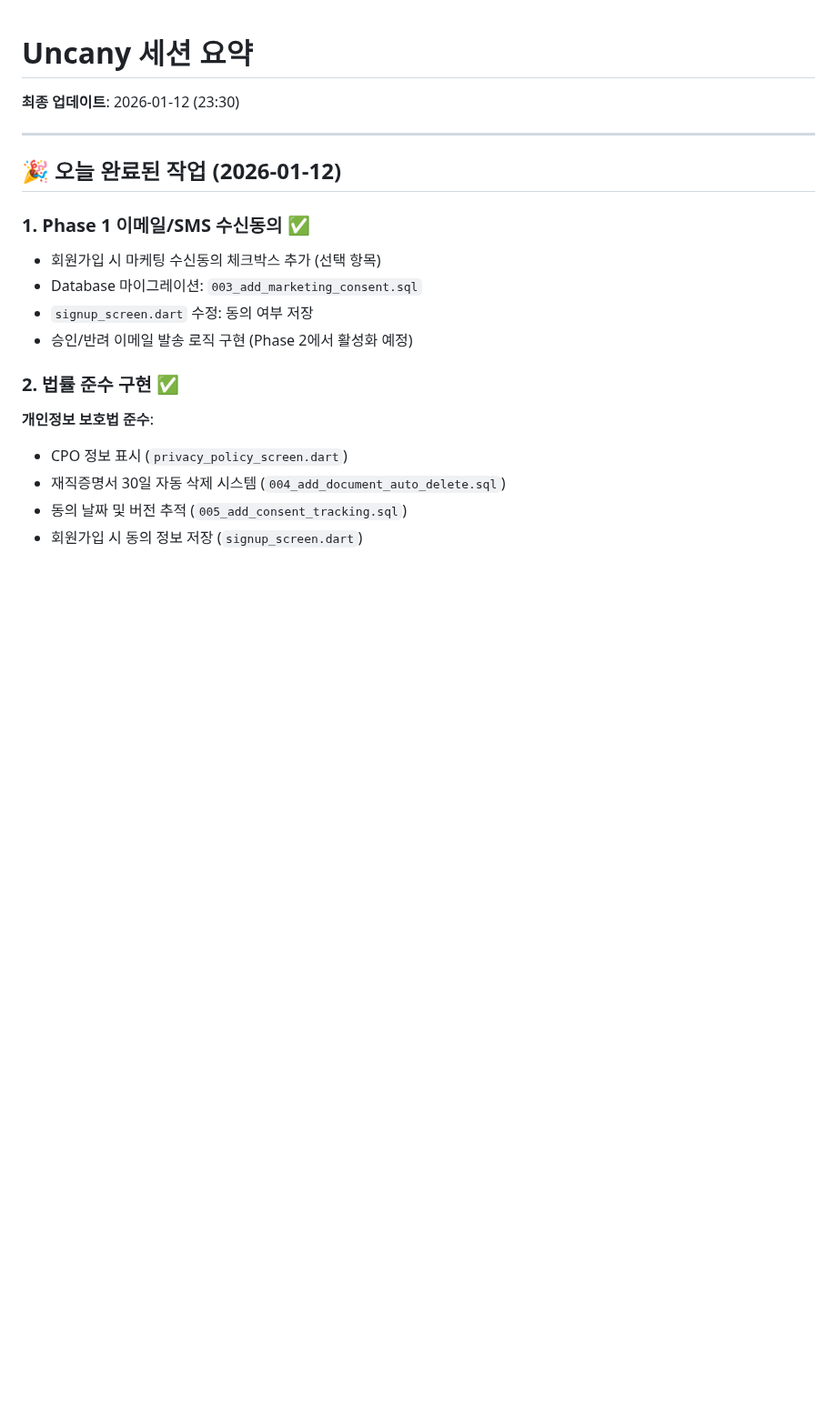
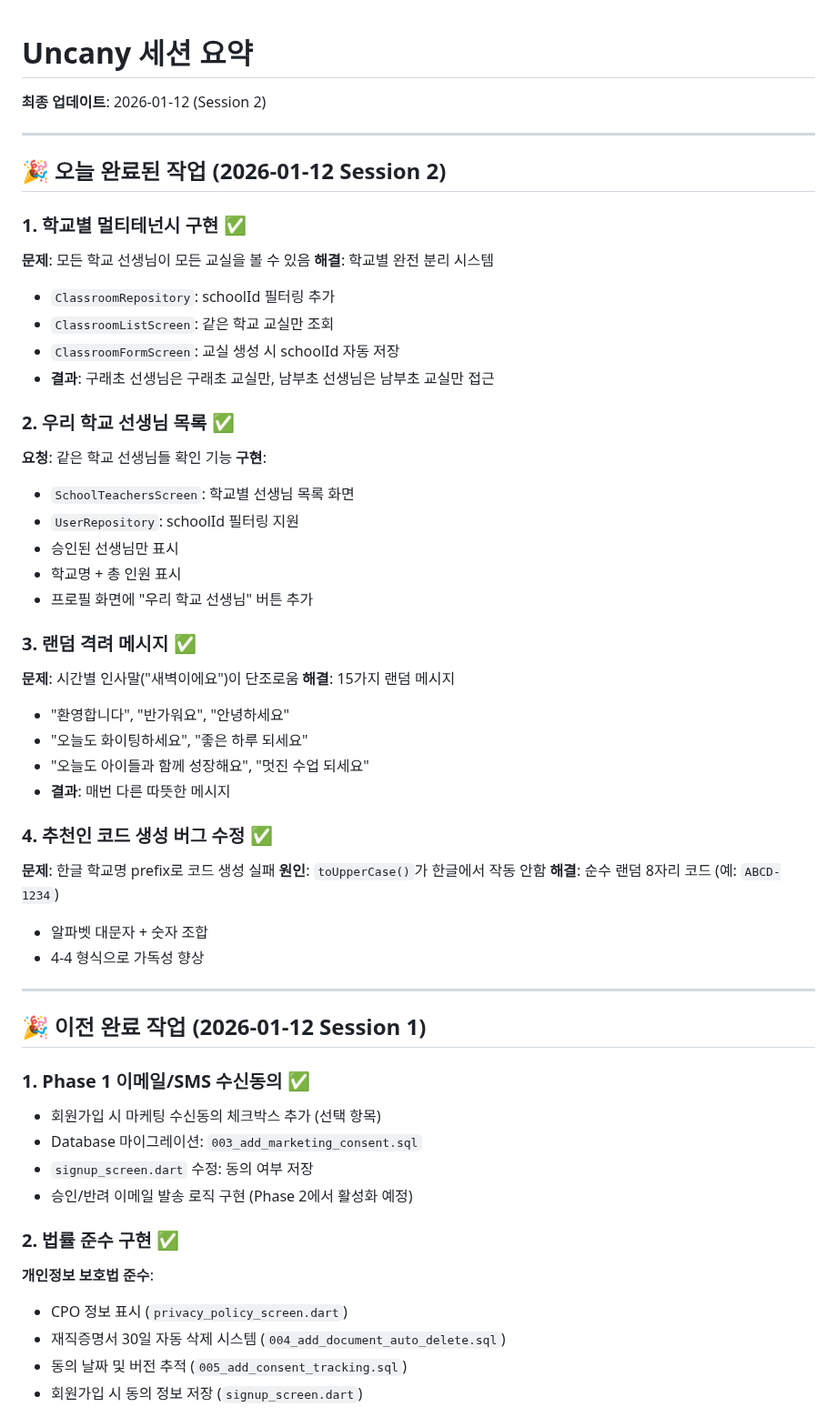
Before and after one commit to hyunwoooim-star/Uncany, a Markdown page: SESSION_SUMMARY.md, the part around one of its changes. Shown at 91% size. GitHub-like rendering; blank space fills up the shorter version.

Commit message:
docs: Session 2 작업 내용 정리 (학교별 멀티테넌시 완료)

```diff
--- a/SESSION_SUMMARY.md
+++ b/SESSION_SUMMARY.md
@@ -1,10 +1,46 @@
 # Uncany 세션 요약
 
-**최종 업데이트**: 2026-01-12 (23:30)
+**최종 업데이트**: 2026-01-12 (Session 2)
 
 ---
 
-## 🎉 오늘 완료된 작업 (2026-01-12)
+## 🎉 오늘 완료된 작업 (2026-01-12 Session 2)
+
+### 1. 학교별 멀티테넌시 구현 ✅
+**문제**: 모든 학교 선생님이 모든 교실을 볼 수 있음
+**해결**: 학교별 완전 분리 시스템
+- `ClassroomRepository`: schoolId 필터링 추가
+- `ClassroomListScreen`: 같은 학교 교실만 조회
+- `ClassroomFormScreen`: 교실 생성 시 schoolId 자동 저장
+- **결과**: 구래초 선생님은 구래초 교실만, 남부초 선생님은 남부초 교실만 접근
+
+### 2. 우리 학교 선생님 목록 ✅
+**요청**: 같은 학교 선생님들 확인 기능
+**구현**:
+- `SchoolTeachersScreen`: 학교별 선생님 목록 화면
+- `UserRepository`: schoolId 필터링 지원
+- 승인된 선생님만 표시
+- 학교명 + 총 인원 표시
+- 프로필 화면에 "우리 학교 선생님" 버튼 추가
+
+### 3. 랜덤 격려 메시지 ✅
+**문제**: 시간별 인사말("새벽이에요")이 단조로움
+**해결**: 15가지 랜덤 메시지
+- "환영합니다", "반가워요", "안녕하세요"
+- "오늘도 화이팅하세요", "좋은 하루 되세요"
+- "오늘도 아이들과 함께 성장해요", "멋진 수업 되세요"
+- **결과**: 매번 다른 따뜻한 메시지
+
+### 4. 추천인 코드 생성 버그 수정 ✅
+**문제**: 한글 학교명 prefix로 코드 생성 실패
+**원인**: `toUpperCase()`가 한글에서 작동 안함
+**해결**: 순수 랜덤 8자리 코드 (예: `ABCD-1234`)
+- 알파벳 대문자 + 숫자 조합
+- 4-4 형식으로 가독성 향상
+
+---
+
+## 🎉 이전 완료 작업 (2026-01-12 Session 1)
 
 ### 1. Phase 1 이메일/SMS 수신동의 ✅
 - 회원가입 시 마케팅 수신동의 체크박스 추가 (선택 항목)
```
Also changed, not shown: other parts of SESSION_SUMMARY.md (+16 -2 lines).
